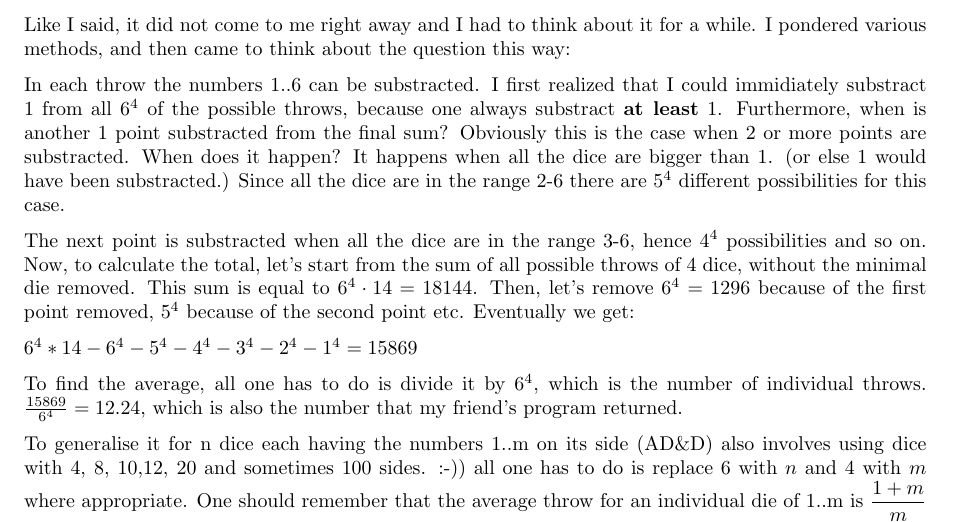
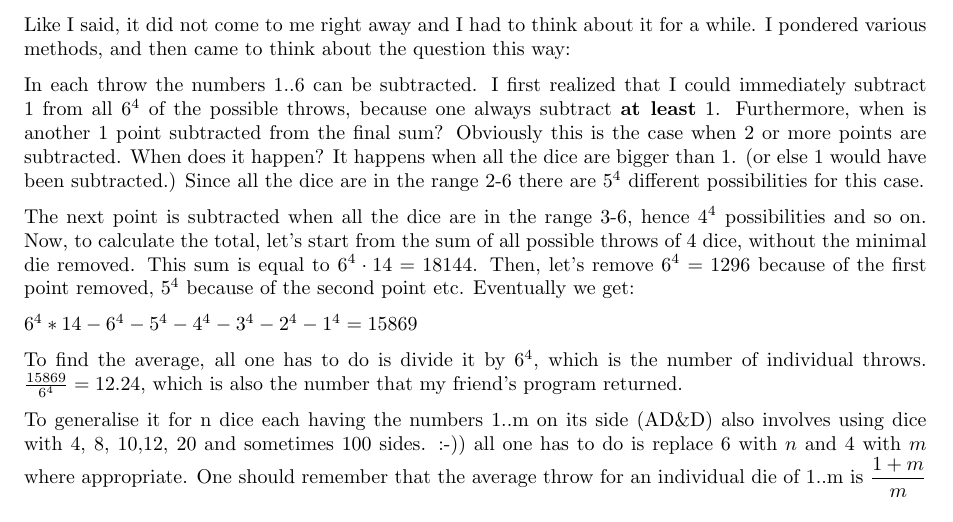
Before and after one commit to shlomif/mathventures-3d-out-of-4d, a LaTeX document (3d-out-of-4d.tex): part of page 1 of 2, cut so that both start at the same text. Compiled offline with pdfLaTeX.

Commit message:
Correct typos

```diff
--- a/3d-out-of-4d.tex
+++ b/3d-out-of-4d.tex
@@ -16,16 +16,16 @@ Like I said, it did not come to me right away and I had to think about it
 for a while. I pondered various methods, and then came to think about the
 question this way:
 
-In each throw the numbers 1..6 can be substracted. I first realized that I
-could immidiately substract 1 from all $ 6^4 $ of the possible throws, because
-one always substract {\bf at least} 1. Furthermore, when is another 1 point
-substracted from the final sum? Obviously this is the case when 2 or more
-points are substracted. When does it happen? It happens when all the dice
-are bigger than 1. (or else 1 would have been substracted.) Since all the
+In each throw the numbers 1..6 can be subtracted. I first realized that I
+could immediately subtract 1 from all $ 6^4 $ of the possible throws, because
+one always subtract {\bf at least} 1. Furthermore, when is another 1 point
+subtracted from the final sum? Obviously this is the case when 2 or more
+points are subtracted. When does it happen? It happens when all the dice
+are bigger than 1. (or else 1 would have been subtracted.) Since all the
 dice are in the range 2-6 there are $5^4$ different possibilities for this
 case.
 
-The next point is substracted when all the dice are in the range 3-6, hence
+The next point is subtracted when all the dice are in the range 3-6, hence
 $4^4$ possibilities and so on. Now, to calculate the total, let's start from
 the sum of all possible throws of 4 dice, without the minimal die removed.
 This sum is equal to $6^4 \cdot 14 = 18144$. Then, let's remove $6^4 = 1296$
```
